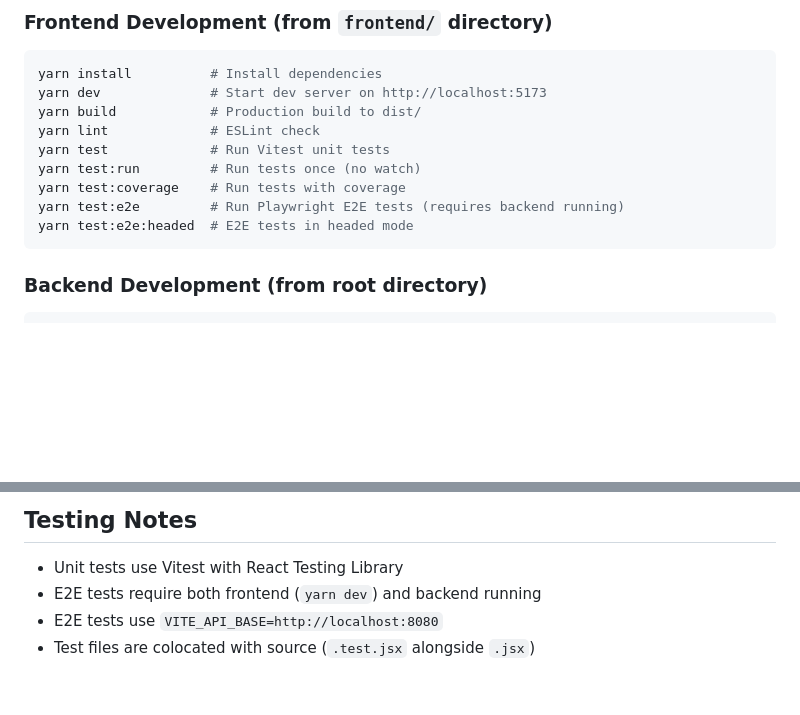
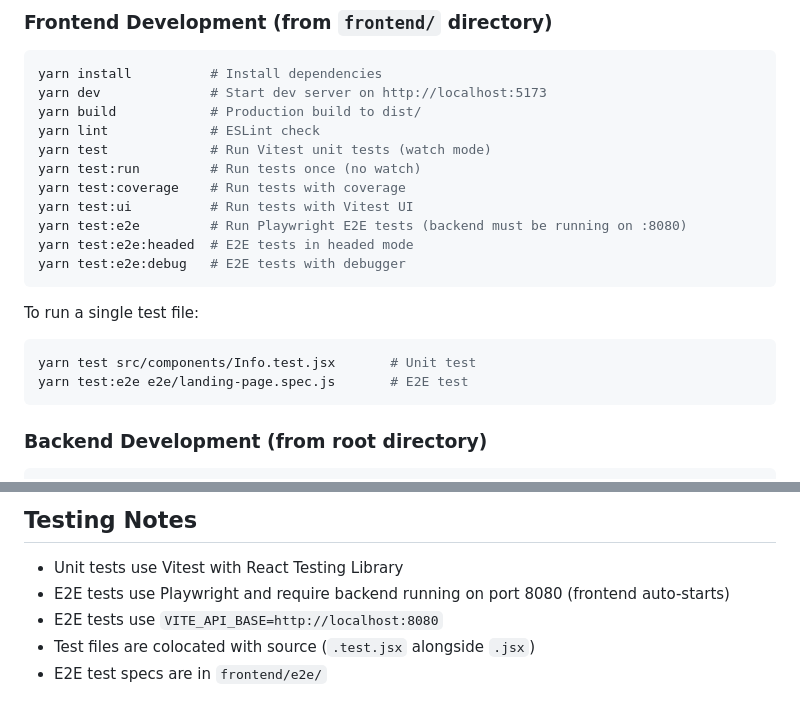
Before and after one commit to pratikkatte/lorax, a Markdown page: CLAUDE.md, 2 parts joined by grey strips. GitHub-like rendering; blank space fills up the shorter version.

````diff
--- a/CLAUDE.md
+++ b/CLAUDE.md
@@ -16,11 +16,19 @@ yarn install          # Install dependencies
 yarn dev              # Start dev server on http://localhost:5173
 yarn build            # Production build to dist/
 yarn lint             # ESLint check
-yarn test             # Run Vitest unit tests
+yarn test             # Run Vitest unit tests (watch mode)
 yarn test:run         # Run tests once (no watch)
 yarn test:coverage    # Run tests with coverage
-yarn test:e2e         # Run Playwright E2E tests (requires backend running)
+yarn test:ui          # Run tests with Vitest UI
+yarn test:e2e         # Run Playwright E2E tests (backend must be running on :8080)
 yarn test:e2e:headed  # E2E tests in headed mode
+yarn test:e2e:debug   # E2E tests with debugger
+```
+
+To run a single test file:
+```bash
+yarn test src/components/Info.test.jsx       # Unit test
+yarn test:e2e e2e/landing-page.spec.js       # E2E test
 ```
 
 ### Backend Development (from root directory)
@@ -109,6 +117,7 @@ lorax/
 ## Testing Notes
 
 - Unit tests use Vitest with React Testing Library
-- E2E tests require both frontend (`yarn dev`) and backend running
+- E2E tests use Playwright and require backend running on port 8080 (frontend auto-starts)
 - E2E tests use `VITE_API_BASE=http://localhost:8080`
 - Test files are colocated with source (`.test.jsx` alongside `.jsx`)
+- E2E test specs are in `frontend/e2e/`
````
